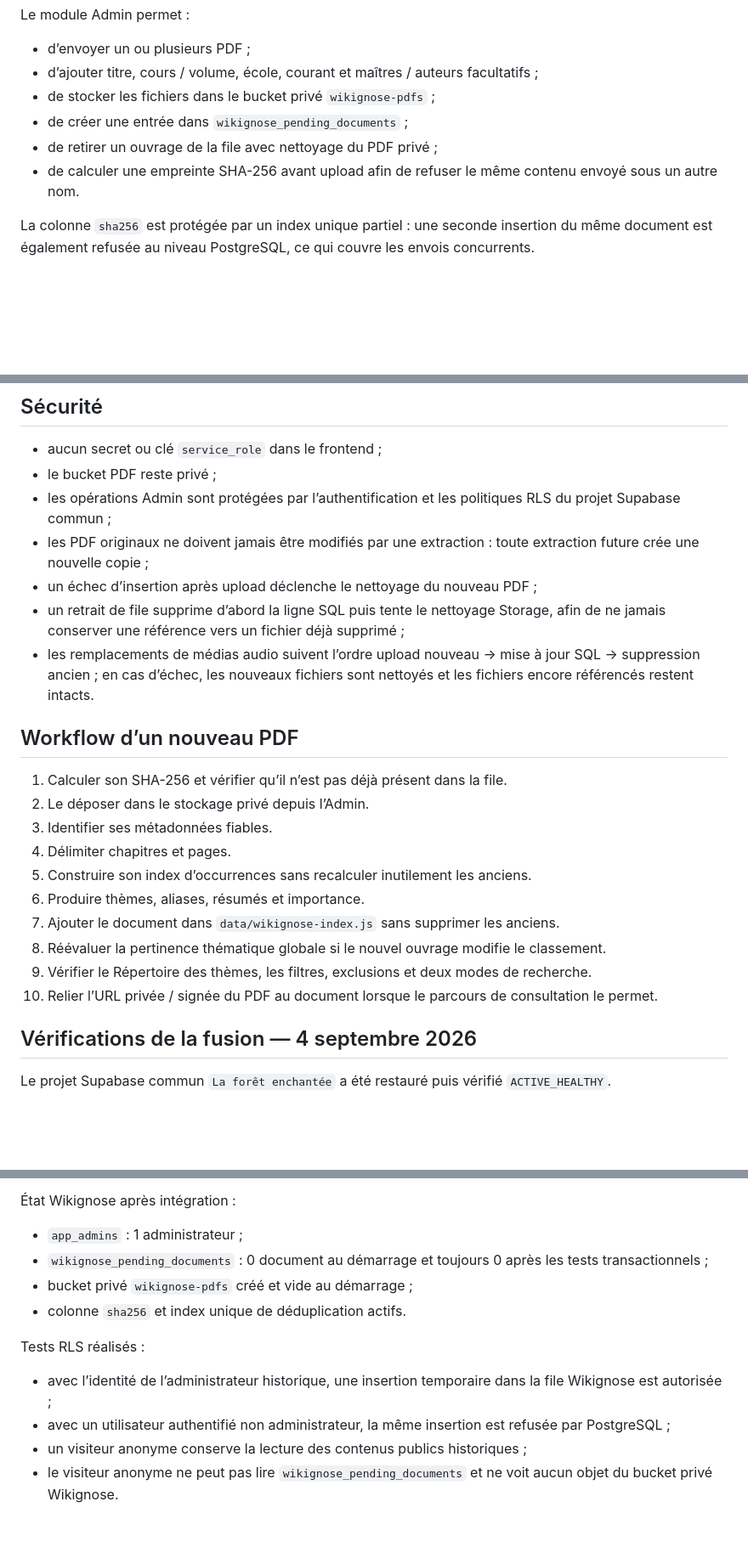
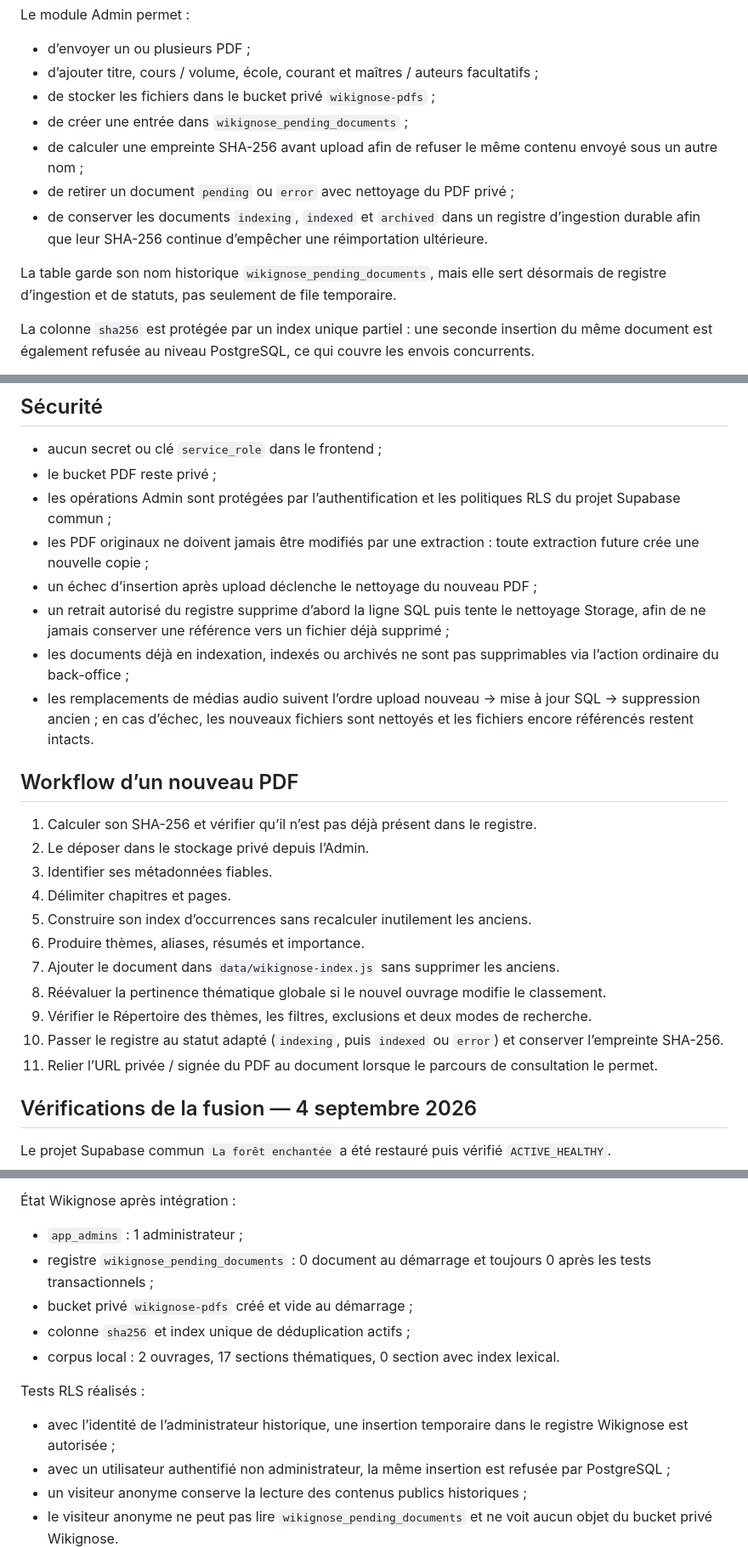
Before and after one commit to ludodulac/La-for-t-enchant-e, a Markdown page: docs/WIKIGNOSE.md, 3 parts joined by grey strips. Shown at 85% size. Drawn GitHub-style; blank space fills up the shorter version.

Commit message:
Formalise le registre et le mode Occurrences strict

```diff
--- a/docs/WIKIGNOSE.md
+++ b/docs/WIKIGNOSE.md
@@ -71,8 +75,11 @@ Le module Admin permet :
 - d’ajouter titre, cours / volume, école, courant et maîtres / auteurs facultatifs ;
 - de stocker les fichiers dans le bucket privé `wikignose-pdfs` ;
 - de créer une entrée dans `wikignose_pending_documents` ;
-- de retirer un ouvrage de la file avec nettoyage du PDF privé ;
-- de calculer une empreinte SHA-256 avant upload afin de refuser le même contenu envoyé sous un autre nom.
+- de calculer une empreinte SHA-256 avant upload afin de refuser le même contenu envoyé sous un autre nom ;
+- de retirer un document `pending` ou `error` avec nettoyage du PDF privé ;
+- de conserver les documents `indexing`, `indexed` et `archived` dans un registre d’ingestion durable afin que leur SHA-256 continue d’empêcher une réimportation ultérieure.
+
+La table garde son nom historique `wikignose_pending_documents`, mais elle sert désormais de registre d’ingestion et de statuts, pas seulement de file temporaire.
 
 La colonne `sha256` est protégée par un index unique partiel : une seconde insertion du même document est également refusée au niveau PostgreSQL, ce qui couvre les envois concurrents.
 
@@ -87,12 +94,13 @@ Les comptes autorisés sont inscrits dans `public.app_admins`. La fonction `publ
 - les opérations Admin sont protégées par l’authentification et les politiques RLS du projet Supabase commun ;
 - les PDF originaux ne doivent jamais être modifiés par une extraction : toute extraction future crée une nouvelle copie ;
 - un échec d’insertion après upload déclenche le nettoyage du nouveau PDF ;
-- un retrait de file supprime d’abord la ligne SQL puis tente le nettoyage Storage, afin de ne jamais conserver une référence vers un fichier déjà supprimé ;
+- un retrait autorisé du registre supprime d’abord la ligne SQL puis tente le nettoyage Storage, afin de ne jamais conserver une référence vers un fichier déjà supprimé ;
+- les documents déjà en indexation, indexés ou archivés ne sont pas supprimables via l’action ordinaire du back-office ;
 - les remplacements de médias audio suivent l’ordre upload nouveau → mise à jour SQL → suppression ancien ; en cas d’échec, les nouveaux fichiers sont nettoyés et les fichiers encore référencés restent intacts.
 
 ## Workflow d’un nouveau PDF
 
-1. Calculer son SHA-256 et vérifier qu’il n’est pas déjà présent dans la file.
+1. Calculer son SHA-256 et vérifier qu’il n’est pas déjà présent dans le registre.
 2. Le déposer dans le stockage privé depuis l’Admin.
 3. Identifier ses métadonnées fiables.
 4. Délimiter chapitres et pages.
@@ -101,7 +109,8 @@ Les comptes autorisés sont inscrits dans `public.app_admins`. La fonction `publ
 7. Ajouter le document dans `data/wikignose-index.js` sans supprimer les anciens.
 8. Réévaluer la pertinence thématique globale si le nouvel ouvrage modifie le classement.
 9. Vérifier le Répertoire des thèmes, les filtres, exclusions et deux modes de recherche.
-10. Relier l’URL privée / signée du PDF au document lorsque le parcours de consultation le permet.
+10. Passer le registre au statut adapté (`indexing`, puis `indexed` ou `error`) et conserver l’empreinte SHA-256.
+11. Relier l’URL privée / signée du PDF au document lorsque le parcours de consultation le permet.
 
 ## Vérifications de la fusion — 4 septembre 2026
 
@@ -118,13 +127,14 @@ Le projet Supabase commun `La forêt enchantée` a été restauré puis vérifi
 État Wikignose après intégration :
 
 - `app_admins` : 1 administrateur ;
-- `wikignose_pending_documents` : 0 document au démarrage et toujours 0 après les tests transactionnels ;
+- registre `wikignose_pending_documents` : 0 document au démarrage et toujours 0 après les tests transactionnels ;
 - bucket privé `wikignose-pdfs` créé et vide au démarrage ;
-- colonne `sha256` et index unique de déduplication actifs.
+- colonne `sha256` et index unique de déduplication actifs ;
+- corpus local : 2 ouvrages, 17 sections thématiques, 0 section avec index lexical.
 
 Tests RLS réalisés :
 
-- avec l’identité de l’administrateur historique, une insertion temporaire dans la file Wikignose est autorisée ;
+- avec l’identité de l’administrateur historique, une insertion temporaire dans le registre Wikignose est autorisée ;
 - avec un utilisateur authentifié non administrateur, la même insertion est refusée par PostgreSQL ;
 - un visiteur anonyme conserve la lecture des contenus publics historiques ;
 - le visiteur anonyme ne peut pas lire `wikignose_pending_documents` et ne voit aucun objet du bucket privé Wikignose.
```
Also changed, not shown: other parts of docs/WIKIGNOSE.md (+5 -1 lines).
